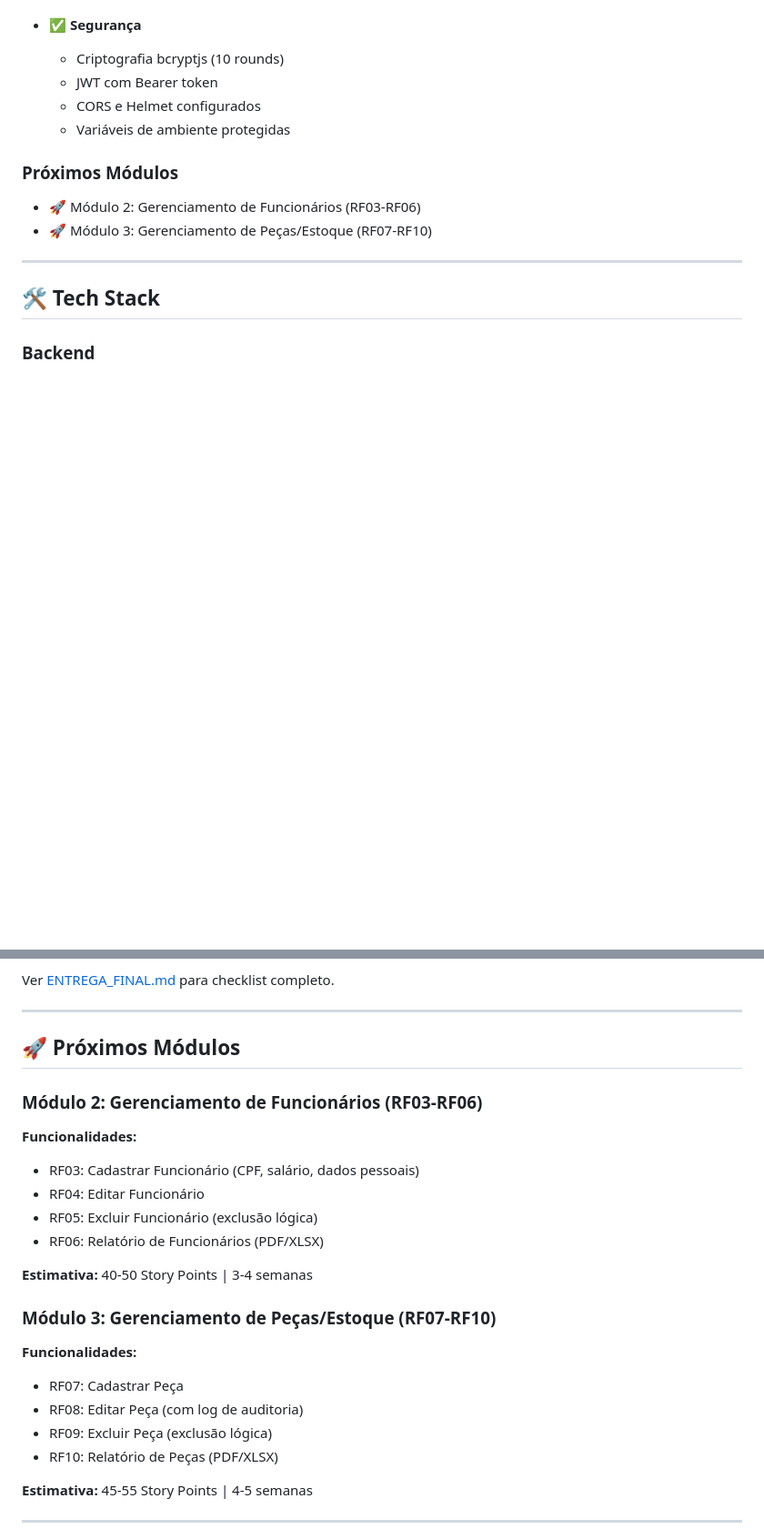
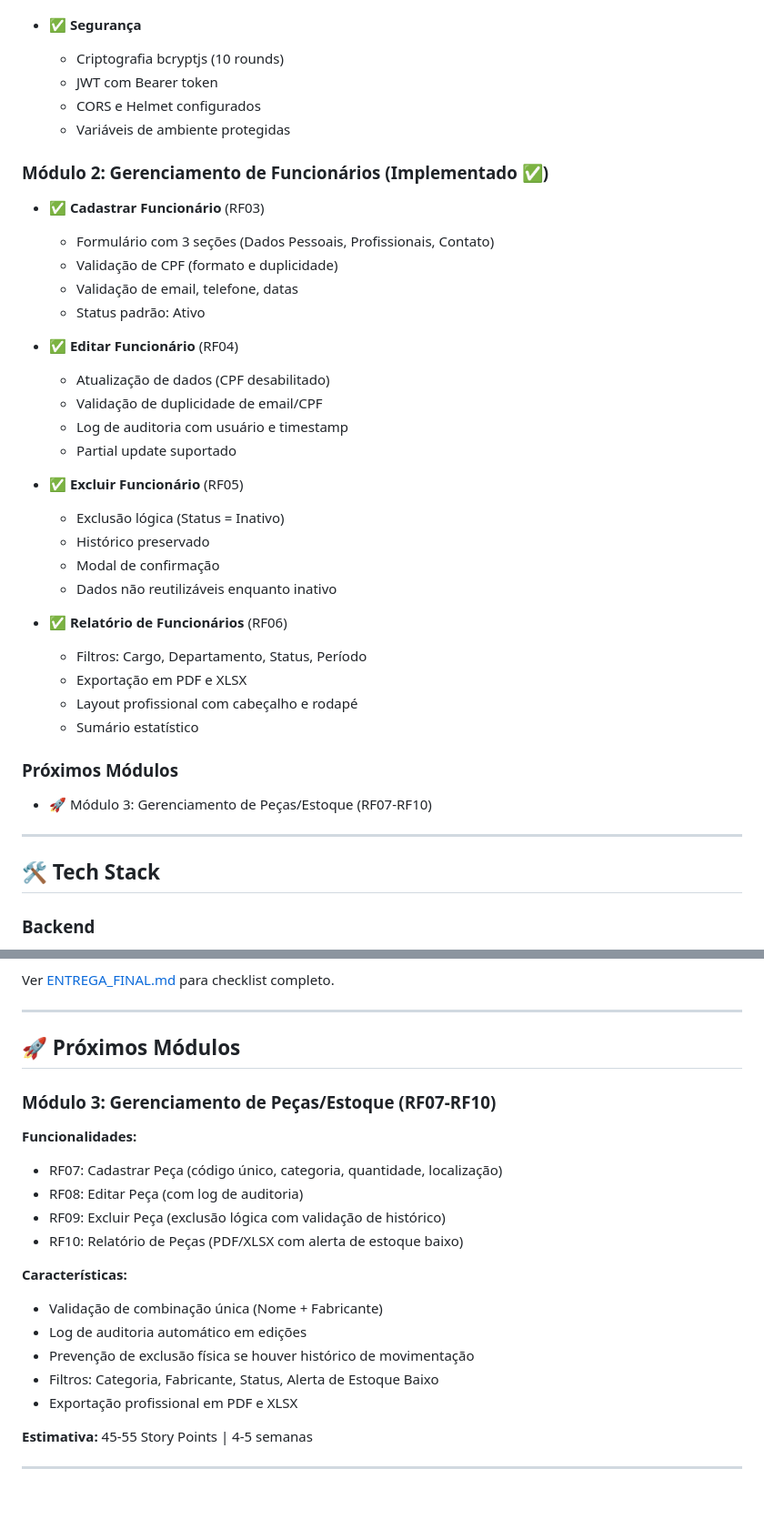
Before and after one commit to AleskJoestar/repositoriomotorapidoplus, a Markdown page: README.md, 2 parts joined by grey strips. Shown at 91% size. Drawn GitHub-style; blank space fills up the shorter version.

Commit message:
docs: atualizar README com Módulo 2 completo e adicionar documento de entrega

```diff
--- a/README.md
+++ b/README.md
@@ -60,9 +60,34 @@ O MotoRapido PLUS foi desenvolvido com o objetivo de:
   - CORS e Helmet configurados
   - Variáveis de ambiente protegidas
 
+### Módulo 2: Gerenciamento de Funcionários (Implementado ✅)
+
+- ✅ **Cadastrar Funcionário** (RF03)
+  - Formulário com 3 seções (Dados Pessoais, Profissionais, Contato)
+  - Validação de CPF (formato e duplicidade)
+  - Validação de email, telefone, datas
+  - Status padrão: Ativo
+
+- ✅ **Editar Funcionário** (RF04)
+  - Atualização de dados (CPF desabilitado)
+  - Validação de duplicidade de email/CPF
+  - Log de auditoria com usuário e timestamp
+  - Partial update suportado
+
+- ✅ **Excluir Funcionário** (RF05)
+  - Exclusão lógica (Status = Inativo)
+  - Histórico preservado
+  - Modal de confirmação
+  - Dados não reutilizáveis enquanto inativo
+
+- ✅ **Relatório de Funcionários** (RF06)
+  - Filtros: Cargo, Departamento, Status, Período
+  - Exportação em PDF e XLSX
+  - Layout profissional com cabeçalho e rodapé
+  - Sumário estatístico
+
 ### Próximos Módulos
 
-- 🚀 Módulo 2: Gerenciamento de Funcionários (RF03-RF06)
 - 🚀 Módulo 3: Gerenciamento de Peças/Estoque (RF07-RF10)
 
 ---
@@ -379,23 +404,20 @@ Ver [ENTREGA_FINAL.md](ENTREGA_FINAL.md#checklist-pré-produção) para checklis
 
 ## 🚀 Próximos Módulos
 
-### Módulo 2: Gerenciamento de Funcionários (RF03-RF06)
-
-**Funcionalidades:**
-- RF03: Cadastrar Funcionário (CPF, salário, dados pessoais)
-- RF04: Editar Funcionário
-- RF05: Excluir Funcionário (exclusão lógica)
-- RF06: Relatório de Funcionários (PDF/XLSX)
-
-**Estimativa:** 40-50 Story Points | 3-4 semanas
-
 ### Módulo 3: Gerenciamento de Peças/Estoque (RF07-RF10)
 
 **Funcionalidades:**
-- RF07: Cadastrar Peça
+- RF07: Cadastrar Peça (código único, categoria, quantidade, localização)
 - RF08: Editar Peça (com log de auditoria)
-- RF09: Excluir Peça (exclusão lógica)
-- RF10: Relatório de Peças (PDF/XLSX)
+- RF09: Excluir Peça (exclusão lógica com validação de histórico)
+- RF10: Relatório de Peças (PDF/XLSX com alerta de estoque baixo)
+
+**Características:**
+- Validação de combinação única (Nome + Fabricante)
+- Log de auditoria automático em edições
+- Prevenção de exclusão física se houver histórico de movimentação
+- Filtros: Categoria, Fabricante, Status, Alerta de Estoque Baixo
+- Exportação profissional em PDF e XLSX
 
 **Estimativa:** 45-55 Story Points | 4-5 semanas
 
```
Also changed, not shown: other parts of README.md (+2 -2 lines), MODULO2_ENTREGA.md (added, +387 -0 lines).
